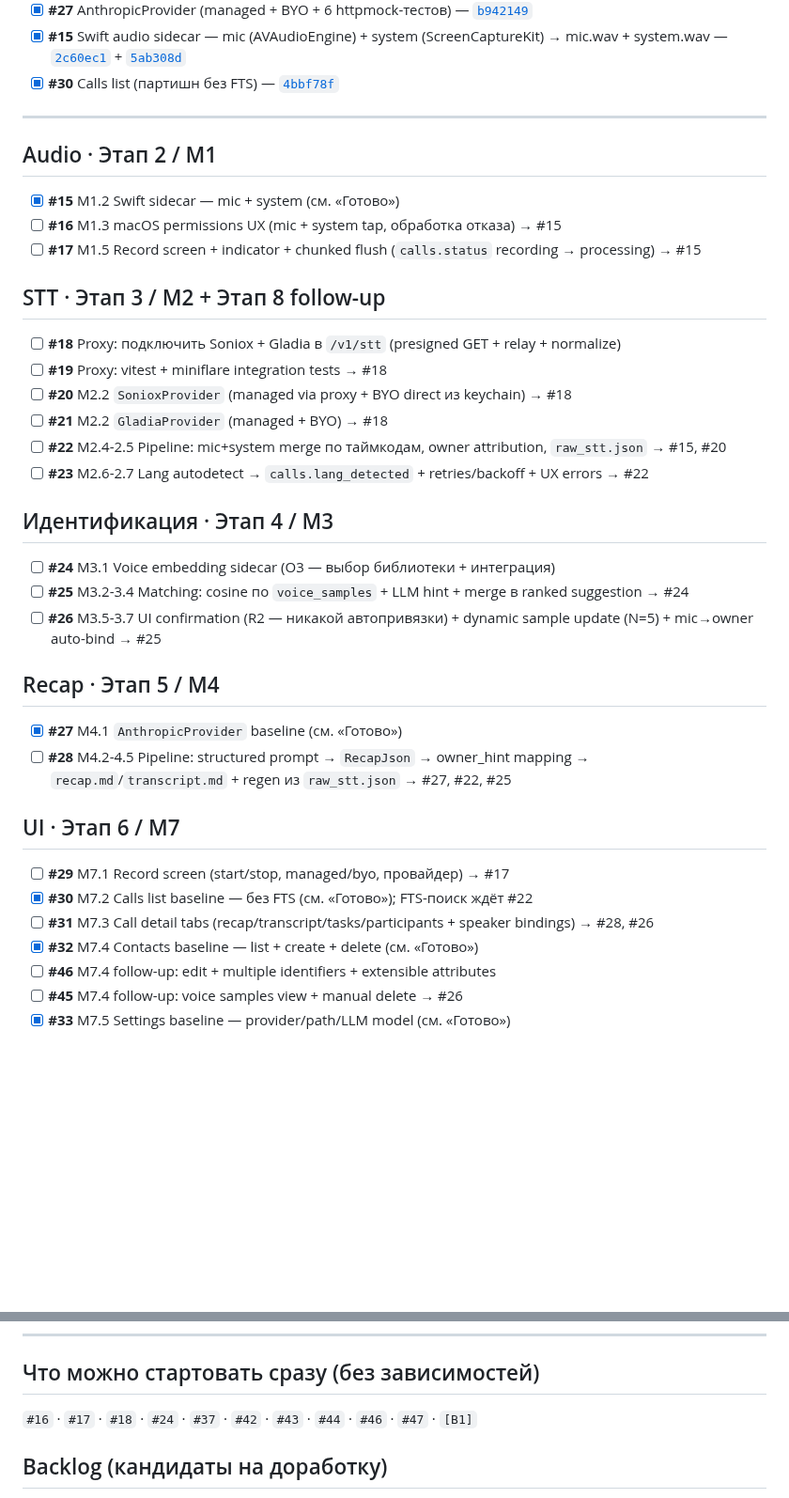
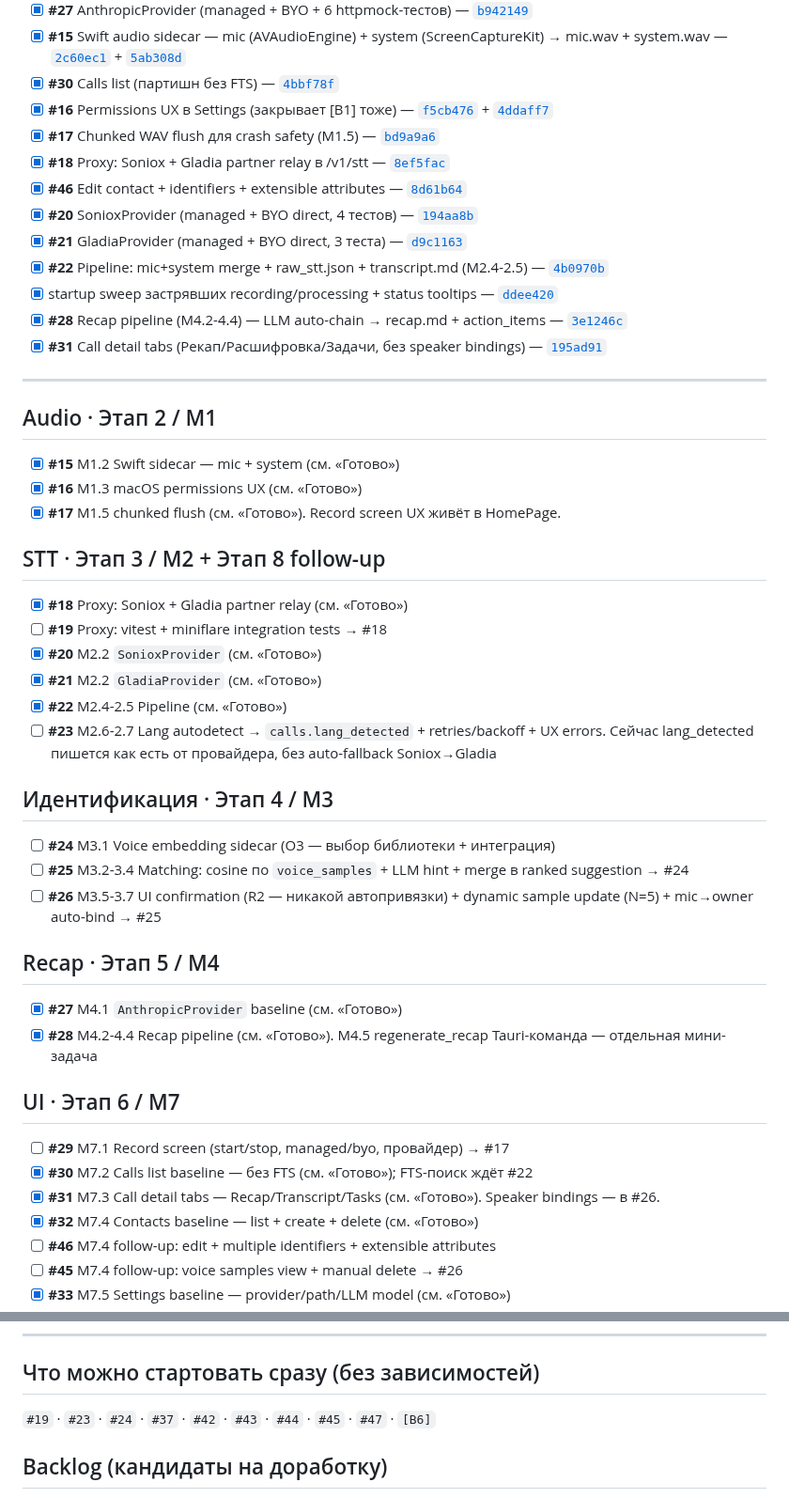
Before and after one commit to zdllucky/wotold, a Markdown page: docs/ROADMAP.md, 2 parts joined by grey strips. Shown at 94% size. GitHub-like rendering; blank space fills up the shorter version.

```diff
--- a/docs/ROADMAP.md
+++ b/docs/ROADMAP.md
@@ -20,23 +20,33 @@
 - [x] **#27** AnthropicProvider (managed + BYO + 6 httpmock-тестов) — [`b942149`](#)
 - [x] **#15** Swift audio sidecar — mic (AVAudioEngine) + system (ScreenCaptureKit) → mic.wav + system.wav — [`2c60ec1`](#) + [`5ab308d`](#)
 - [x] **#30** Calls list (партишн без FTS) — [`4bbf78f`](#)
+- [x] **#16** Permissions UX в Settings (закрывает [B1] тоже) — [`f5cb476`](#) + [`4ddaff7`](#)
+- [x] **#17** Chunked WAV flush для crash safety (M1.5) — [`bd9a9a6`](#)
+- [x] **#18** Proxy: Soniox + Gladia partner relay в /v1/stt — [`8ef5fac`](#)
+- [x] **#46** Edit contact + identifiers + extensible attributes — [`8d61b64`](#)
+- [x] **#20** SonioxProvider (managed + BYO direct, 4 тестов) — [`194aa8b`](#)
+- [x] **#21** GladiaProvider (managed + BYO direct, 3 теста) — [`d9c1163`](#)
+- [x] **#22** Pipeline: mic+system merge + raw_stt.json + transcript.md (M2.4-2.5) — [`4b0970b`](#)
+- [x] startup sweep застрявших recording/processing + status tooltips — [`ddee420`](#)
+- [x] **#28** Recap pipeline (M4.2-4.4) — LLM auto-chain → recap.md + action_items — [`3e1246c`](#)
+- [x] **#31** Call detail tabs (Рекап/Расшифровка/Задачи, без speaker bindings) — [`195ad91`](#)
 
 ---
 
 ## Audio · Этап 2 / M1
 
 - [x] **#15** M1.2 Swift sidecar — mic + system (см. «Готово»)
-- [ ] **#16** M1.3 macOS permissions UX (mic + system tap, обработка отказа) → #15
-- [ ] **#17** M1.5 Record screen + indicator + chunked flush (`calls.status` recording → processing) → #15
+- [x] **#16** M1.3 macOS permissions UX (см. «Готово»)
+- [x] **#17** M1.5 chunked flush (см. «Готово»). Record screen UX живёт в HomePage.
 
 ## STT · Этап 3 / M2 + Этап 8 follow-up
 
-- [ ] **#18** Proxy: подключить Soniox + Gladia в `/v1/stt` (presigned GET + relay + normalize)
+- [x] **#18** Proxy: Soniox + Gladia partner relay (см. «Готово»)
 - [ ] **#19** Proxy: vitest + miniflare integration tests → #18
-- [ ] **#20** M2.2 `SonioxProvider` (managed via proxy + BYO direct из keychain) → #18
-- [ ] **#21** M2.2 `GladiaProvider` (managed + BYO) → #18
-- [ ] **#22** M2.4-2.5 Pipeline: mic+system merge по таймкодам, owner attribution, `raw_stt.json` → #15, #20
-- [ ] **#23** M2.6-2.7 Lang autodetect → `calls.lang_detected` + retries/backoff + UX errors → #22
+- [x] **#20** M2.2 `SonioxProvider` (см. «Готово»)
+- [x] **#21** M2.2 `GladiaProvider` (см. «Готово»)
+- [x] **#22** M2.4-2.5 Pipeline (см. «Готово»)
+- [ ] **#23** M2.6-2.7 Lang autodetect → `calls.lang_detected` + retries/backoff + UX errors. Сейчас lang_detected пишется как есть от провайдера, без auto-fallback Soniox→Gladia
 
 ## Идентификация · Этап 4 / M3
 
@@ -47,13 +57,13 @@
 ## Recap · Этап 5 / M4
 
 - [x] **#27** M4.1 `AnthropicProvider` baseline (см. «Готово»)
-- [ ] **#28** M4.2-4.5 Pipeline: structured prompt → `RecapJson` → owner_hint mapping → `recap.md`/`transcript.md` + regen из `raw_stt.json` → #27, #22, #25
+- [x] **#28** M4.2-4.4 Recap pipeline (см. «Готово»). M4.5 regenerate_recap Tauri-команда — отдельная мини-задача
 
 ## UI · Этап 6 / M7
 
 - [ ] **#29** M7.1 Record screen (start/stop, managed/byo, провайдер) → #17
 - [x] **#30** M7.2 Calls list baseline — без FTS (см. «Готово»); FTS-поиск ждёт #22
-- [ ] **#31** M7.3 Call detail tabs (recap/transcript/tasks/participants + speaker bindings) → #28, #26
+- [x] **#31** M7.3 Call detail tabs — Recap/Transcript/Tasks (см. «Готово»). Speaker bindings — в #26.
 - [x] **#32** M7.4 Contacts baseline — list + create + delete (см. «Готово»)
 - [ ] **#46** M7.4 follow-up: edit + multiple identifiers + extensible attributes
 - [ ] **#45** M7.4 follow-up: voice samples view + manual delete → #26
@@ -90,7 +100,7 @@
 
 ## Что можно стартовать сразу (без зависимостей)
 
-`#16` · `#17` · `#18` · `#24` · `#37` · `#42` · `#43` · `#44` · `#46` · `#47` · `[B1]`
+`#19` · `#23` · `#24` · `#37` · `#42` · `#43` · `#44` · `#45` · `#47` · `[B6]`
 
 ## Backlog (кандидаты на доработку)
 
```
Also changed, not shown: other parts of docs/ROADMAP.md (+24 -1 lines).
